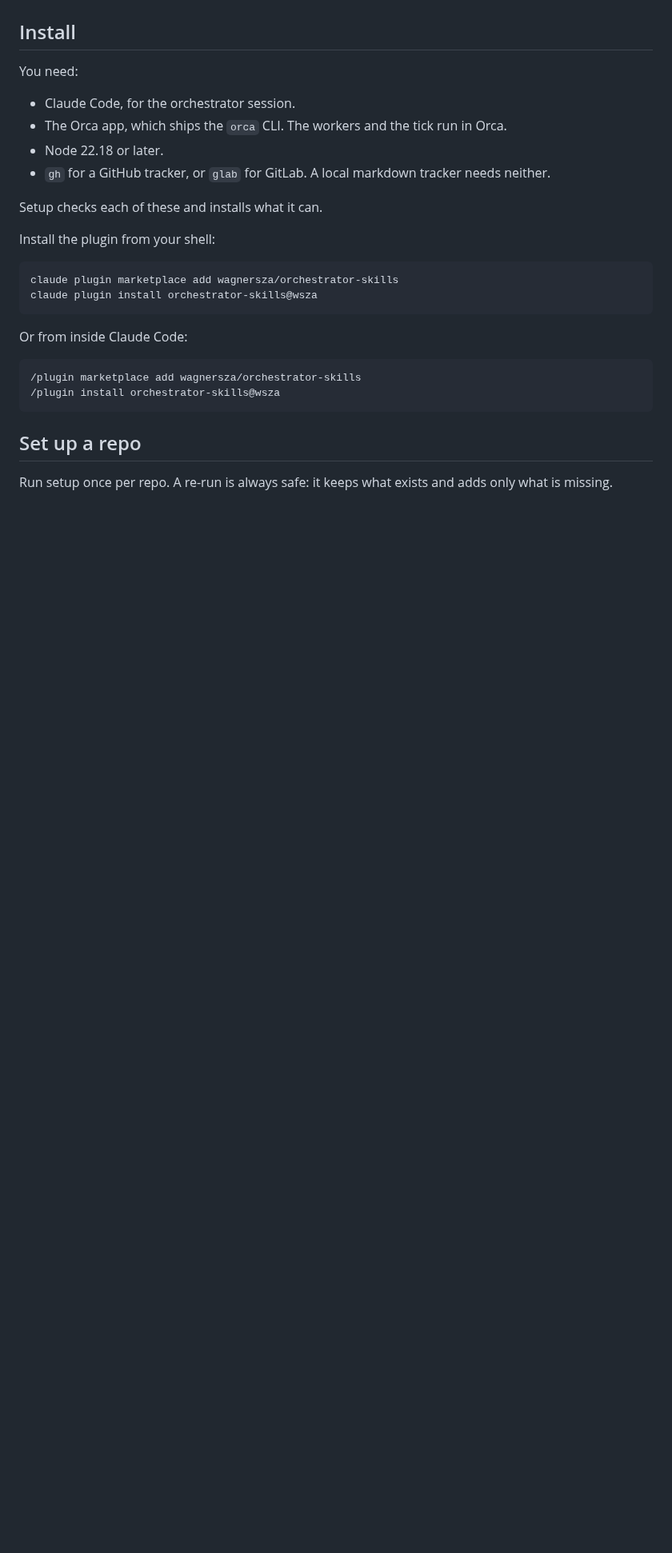
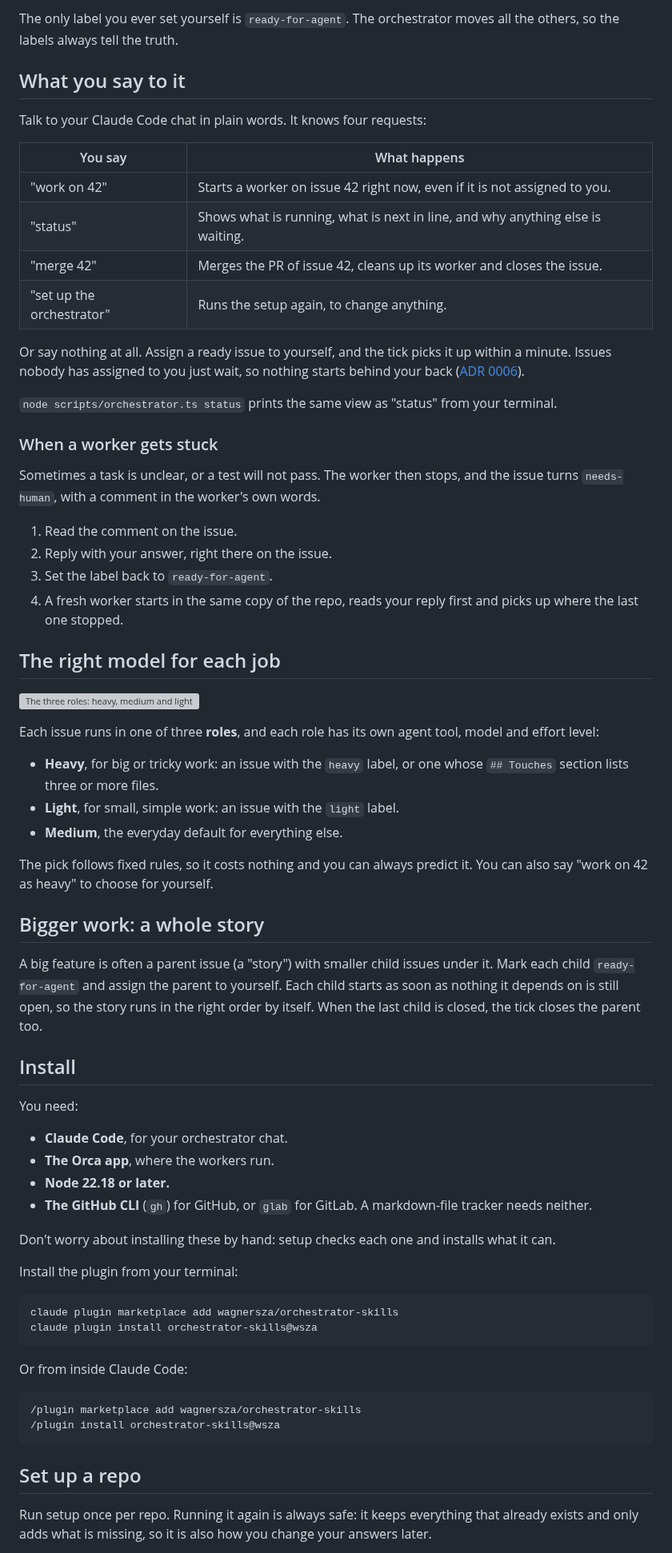
Before and after one commit to wagnersza/orchestrator-skills, a Markdown page: README.md, the part around one of its changes. Shown at 80% size. Drawn GitHub-style; blank space fills up the shorter version; grey boxes are pictures that could not be loaded.

````diff
--- a/README.md
+++ b/README.md
@@ -42,16 +74,69 @@ you assign a ready-for-agent issue ─▶ tick claims it ─▶ worker opens a P
+The only label you ever set yourself is `ready-for-agent`. The orchestrator moves all the
+others, so the labels always tell the truth.
+
+## What you say to it
+
+Talk to your Claude Code chat in plain words. It knows four requests:
+
+| You say | What happens |
+|---|---|
+| "work on 42" | Starts a worker on issue 42 right now, even if it is not assigned to you. |
+| "status" | Shows what is running, what is next in line, and why anything else is waiting. |
+| "merge 42" | Merges the PR of issue 42, cleans up its worker and closes the issue. |
+| "set up the orchestrator" | Runs the setup again, to change anything. |
+
+Or say nothing at all. Assign a ready issue to yourself, and the tick picks it up within a
+minute. Issues nobody has assigned to you just wait, so nothing starts behind your back
+([ADR 0006](orchestrator/docs/adr/0006-the-tick-takes-only-what-is-assigned-to-me.md)).
+
+`node scripts/orchestrator.ts status` prints the same view as "status" from your terminal.
+
+### When a worker gets stuck
+
+Sometimes a task is unclear, or a test will not pass. The worker then stops, and the issue
+turns `needs-human`, with a comment in the worker's own words.
+
+1. Read the comment on the issue.
+2. Reply with your answer, right there on the issue.
+3. Set the label back to `ready-for-agent`.
+4. A fresh worker starts in the same copy of the repo, reads your reply first and picks up
+   where the last one stopped.
+
+## The right model for each job
+
+![The three roles: heavy, medium and light](docs/images/roles.svg)
+
+Each issue runs in one of three **roles**, and each role has its own agent tool, model and
+effort level:
+
+- **Heavy**, for big or tricky work: an issue with the `heavy` label, or one whose
+  `## Touches` section lists three or more files.
+- **Light**, for small, simple work: an issue with the `light` label.
+- **Medium**, the everyday default for everything else.
+
+The pick follows fixed rules, so it costs nothing and you can always predict it. You can
+also say "work on 42 as heavy" to choose for yourself.
+
+## Bigger work: a whole story
+
+A big feature is often a parent issue (a "story") with smaller child issues under it. Mark
+each child `ready-for-agent` and assign the parent to yourself. Each child starts as soon
+as nothing it depends on is still open, so the story runs in the right order by itself.
+When the last child is closed, the tick closes the parent too.
 
 ## Install
 
 You need:
 
-- Claude Code, for the orchestrator session.
-- The Orca app, which ships the `orca` CLI. The workers and the tick run in Orca.
-- Node 22.18 or later.
-- `gh` for a GitHub tracker, or `glab` for GitLab. A local markdown tracker needs neither.
+- **Claude Code**, for your orchestrator chat.
+- **The Orca app**, where the workers run.
+- **Node 22.18 or later.**
+- **The GitHub CLI** (`gh`) for GitHub, or `glab` for GitLab. A markdown-file tracker needs
+  neither.
 
-Setup checks each of these and installs what it can.
+Don't worry about installing these by hand: setup checks each one and installs what it can.
 
-Install the plugin from your shell:
+Install the plugin from your terminal:
 
 ```bash
 claude plugin marketplace add wagnersza/orchestrator-skills
@@ -67,6 +152,6 @@ Or from inside Claude Code:
 
 ## Set up a repo
 
-Run setup once per repo. A re-run is always safe: it keeps what exists and adds only what
-is missing.
+Run setup once per repo. Running it again is always safe: it keeps everything that already
+exists and only adds what is missing, so it is also how you change your answers later.
 
````
Also changed, not shown: other parts of README.md (+96 -94 lines).
